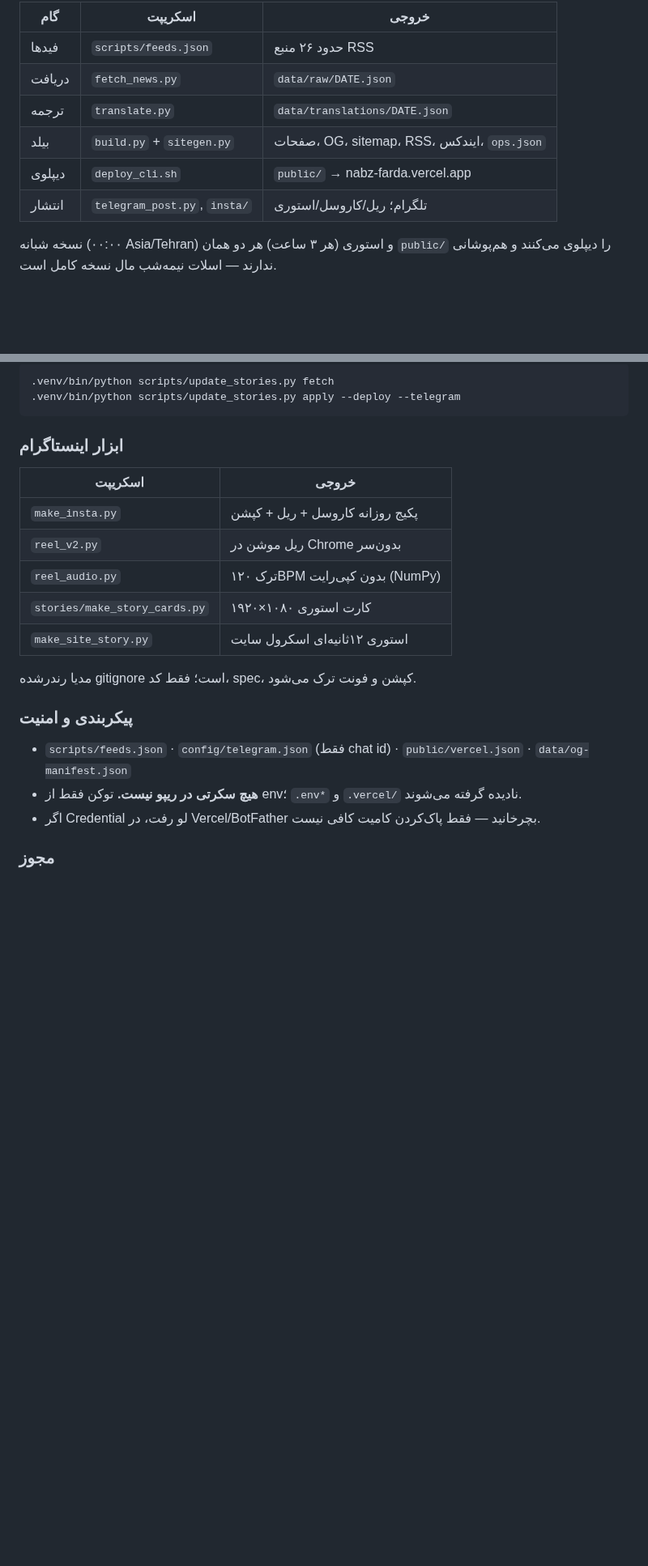
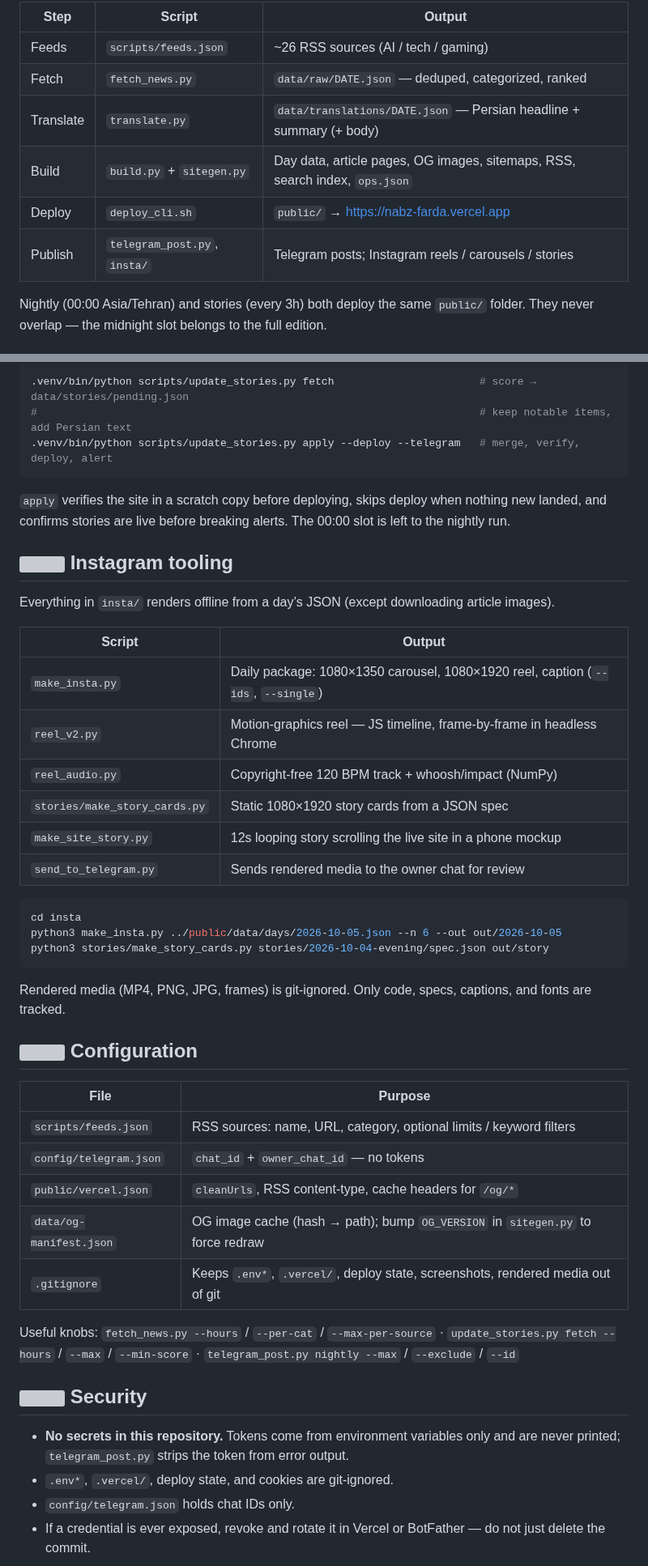
Before and after one commit to yasinfallahati/nabz-farda, a Markdown page: README.md, 2 parts joined by grey strips. Shown at 81% size. Drawn GitHub-style; blank space fills up the shorter version; grey boxes are pictures that could not be loaded.

````diff
--- a/README.md
+++ b/README.md
@@ -100,13 +93,13 @@ curl -s https://nabz-farda.vercel.app/feed.xml | head
 </p>
 
-| گام | اسکریپت | خروجی |
+| Step | Script | Output |
 |---|---|---|
-| فیدها | `scripts/feeds.json` | حدود ۲۶ منبع RSS |
-| دریافت | `fetch_news.py` | `data/raw/DATE.json` |
-| ترجمه | `translate.py` | `data/translations/DATE.json` |
-| بیلد | `build.py` + `sitegen.py` | صفحات، OG، sitemap، RSS، ایندکس، `ops.json` |
-| دیپلوی | `deploy_cli.sh` | `public/` → nabz-farda.vercel.app |
-| انتشار | `telegram_post.py`, `insta/` | تلگرام؛ ریل/کاروسل/استوری |
+| Feeds | `scripts/feeds.json` | ~26 RSS sources (AI / tech / gaming) |
+| Fetch | `fetch_news.py` | `data/raw/DATE.json` — deduped, categorized, ranked |
+| Translate | `translate.py` | `data/translations/DATE.json` — Persian headline + summary (+ body) |
+| Build | `build.py` + `sitegen.py` | Day data, article pages, OG images, sitemaps, RSS, search index, `ops.json` |
+| Deploy | `deploy_cli.sh` | `public/` → https://nabz-farda.vercel.app |
+| Publish | `telegram_post.py`, `insta/` | Telegram posts; Instagram reels / carousels / stories |
 
-نسخه شبانه (۰۰:۰۰ Asia/Tehran) و استوری (هر ۳ ساعت) هر دو همان `public/` را دیپلوی می‌کنند و هم‌پوشانی ندارند — اسلات نیمه‌شب مال نسخه کامل است.
+Nightly (00:00 Asia/Tehran) and stories (every 3h) both deploy the same `public/` folder. They never overlap — the midnight slot belongs to the full edition.
 
@@ -157,25 +197,49 @@ bash scripts/deploy_cli.sh
 
 ```bash
-.venv/bin/python scripts/update_stories.py fetch
-.venv/bin/python scripts/update_stories.py apply --deploy --telegram
+.venv/bin/python scripts/update_stories.py fetch                       # score → data/stories/pending.json
+#                                                                      # keep notable items, add Persian text
+.venv/bin/python scripts/update_stories.py apply --deploy --telegram   # merge, verify, deploy, alert
 ```
 
-### ابزار اینستاگرام
+`apply` verifies the site in a scratch copy before deploying, skips deploy when nothing new landed, and confirms stories are live before breaking alerts. The 00:00 slot is left to the nightly run.
 
-| اسکریپت | خروجی |
+## <img src="assets/svg/section-instagram.svg" width="22" height="22" alt="">&nbsp;Instagram tooling
+
+Everything in `insta/` renders offline from a day’s JSON (except downloading article images).
+
+| Script | Output |
 |---|---|
-| `make_insta.py` | پکیج روزانه کاروسل + ریل + کپشن |
-| `reel_v2.py` | ریل موشن در Chrome بدون‌سر |
-| `reel_audio.py` | ترک ۱۲۰BPM بدون کپی‌رایت (NumPy) |
-| `stories/make_story_cards.py` | کارت استوری ۱۰۸۰×۱۹۲۰ |
-| `make_site_story.py` | استوری ۱۲ثانیه‌ای اسکرول سایت |
+| `make_insta.py` | Daily package: 1080×1350 carousel, 1080×1920 reel, caption (`--ids`, `--single`) |
+| `reel_v2.py` | Motion-graphics reel — JS timeline, frame-by-frame in headless Chrome |
+| `reel_audio.py` | Copyright-free 120 BPM track + whoosh/impact (NumPy) |
+| `stories/make_story_cards.py` | Static 1080×1920 story cards from a JSON spec |
+| `make_site_story.py` | 12s looping story scrolling the live site in a phone mockup |
+| `send_to_telegram.py` | Sends rendered media to the owner chat for review |
 
-مدیا رندرشده gitignore است؛ فقط کد، spec، کپشن و فونت ترک می‌شود.
+```bash
+cd insta
+python3 make_insta.py ../public/data/days/2026-10-05.json --n 6 --out out/2026-10-05
+python3 stories/make_story_cards.py stories/2026-10-04-evening/spec.json out/story
+```
 
-### پیکربندی و امنیت
+Rendered media (MP4, PNG, JPG, frames) is git-ignored. Only code, specs, captions, and fonts are tracked.
 
-- `scripts/feeds.json` · `config/telegram.json` (فقط chat id) · `public/vercel.json` · `data/og-manifest.json`
-- **هیچ سکرتی در ریپو نیست.** توکن فقط از env؛ `.env*` و `.vercel/` نادیده گرفته می‌شوند.
-- اگر Credential لو رفت، در Vercel/BotFather بچرخانید — فقط پاک‌کردن کامیت کافی نیست.
+## <img src="assets/svg/section-configuration.svg" width="22" height="22" alt="">&nbsp;Configuration
 
-### مجوز
+| File | Purpose |
+|---|---|
+| `scripts/feeds.json` | RSS sources: name, URL, category, optional limits / keyword filters |
+| `config/telegram.json` | `chat_id` + `owner_chat_id` — no tokens |
+| `public/vercel.json` | `cleanUrls`, RSS content-type, cache headers for `/og/*` |
+| `data/og-manifest.json` | OG image cache (hash → path); bump `OG_VERSION` in `sitegen.py` to force redraw |
+| `.gitignore` | Keeps `.env*`, `.vercel/`, deploy state, screenshots, rendered media out of git |
+
+Useful knobs: `fetch_news.py --hours` / `--per-cat` / `--max-per-source` · `update_stories.py fetch --hours` / `--max` / `--min-score` · `telegram_post.py nightly --max` / `--exclude` / `--id`
+
+## <img src="assets/svg/section-security.svg" width="22" height="22" alt="">&nbsp;Security
+
+- **No secrets in this repository.** Tokens come from environment variables only and are never printed; `telegram_post.py` strips the token from error output.
+- `.env*`, `.vercel/`, deploy state, and cookies are git-ignored.
+- `config/telegram.json` holds chat IDs only.
+- If a credential is ever exposed, revoke and rotate it in Vercel or BotFather — do not just delete the commit.
+
````
Also changed, not shown: other parts of README.md (+127 -171 lines), assets/hero.png (deleted), assets/screenshot-about.png (deleted), assets/screenshot-home.png, 1 other file.
